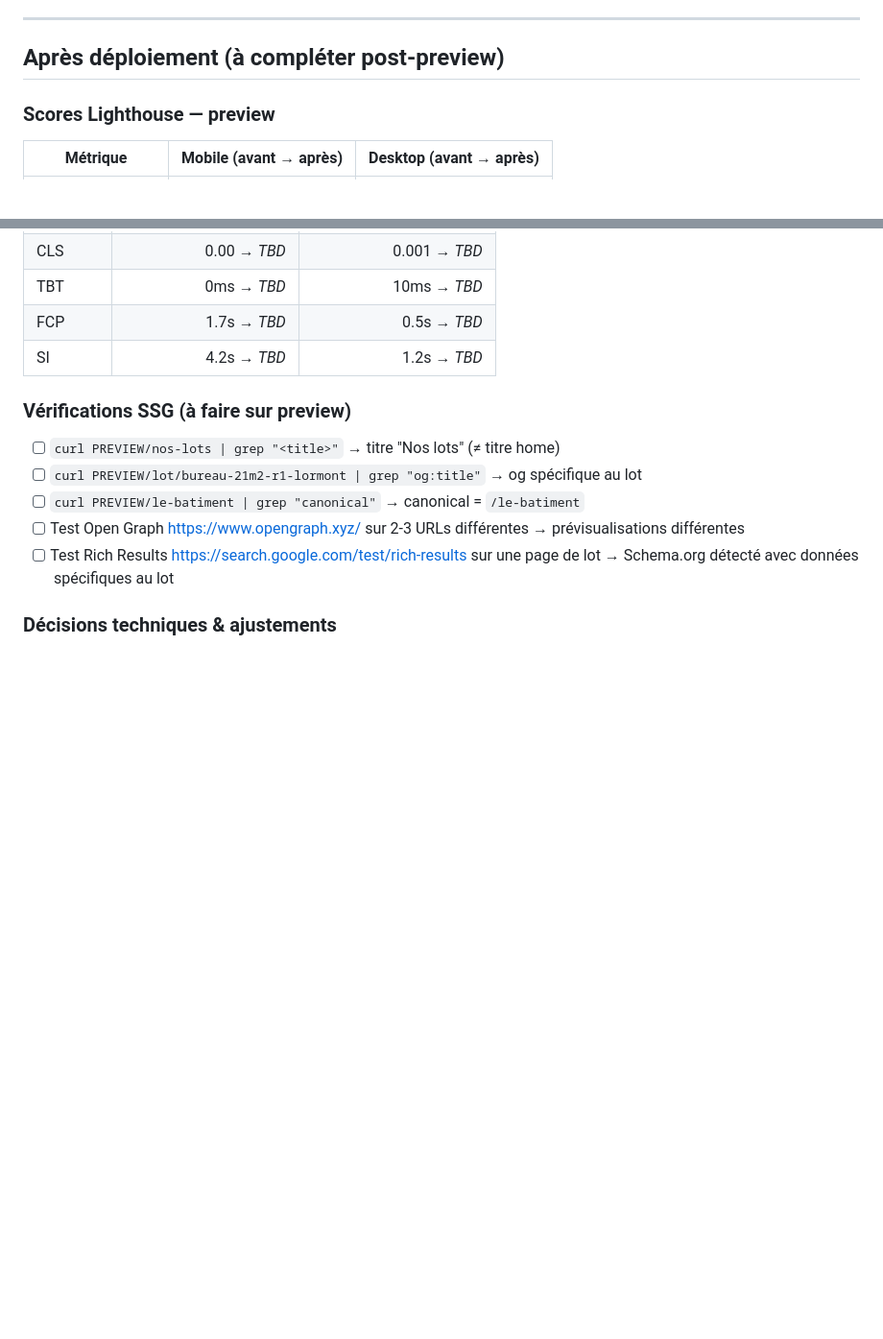
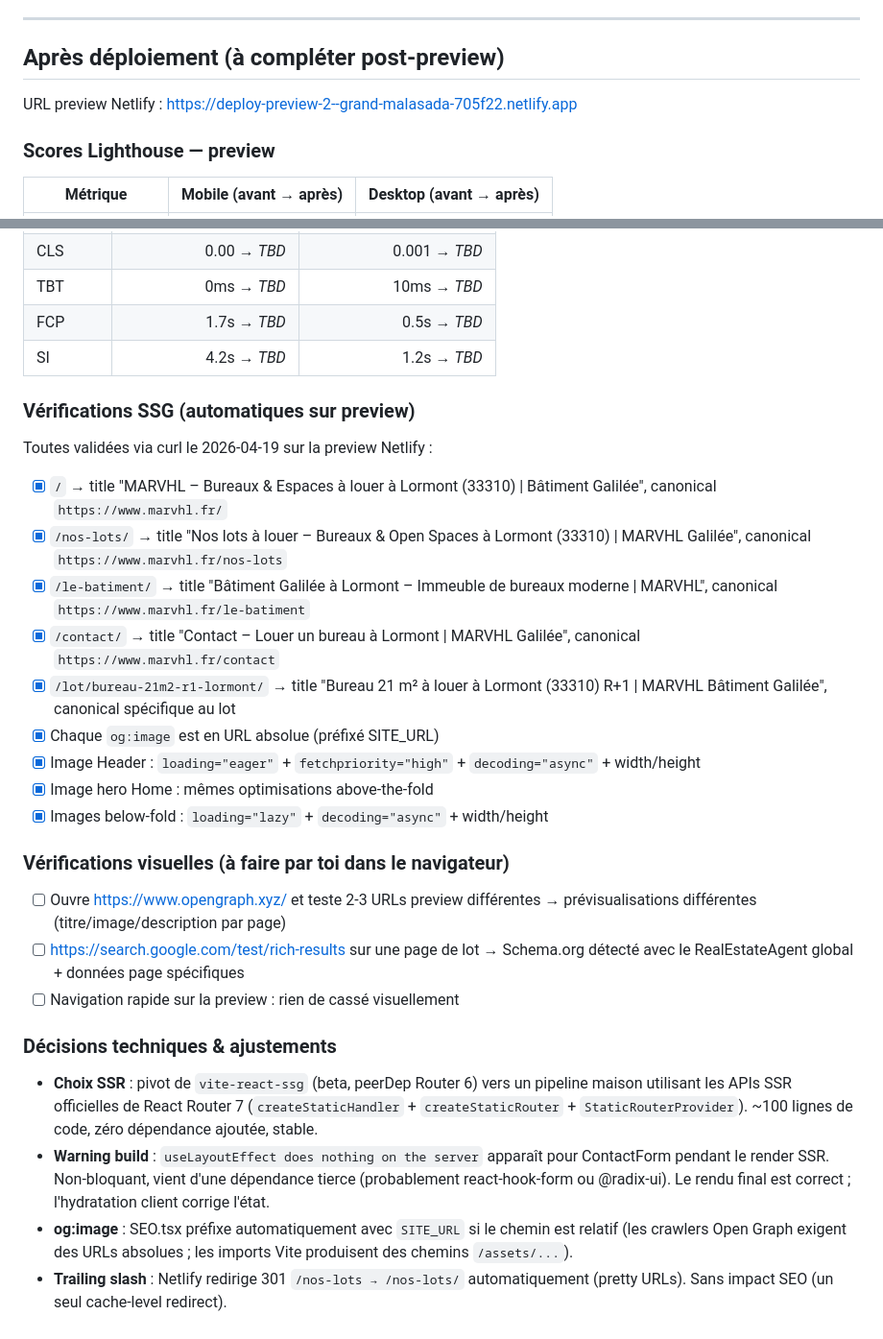
Before and after one commit to amazon-svg/Sitemarvhl, a Markdown page: AUDIT-VAGUE2.md, 2 parts joined by grey strips. Shown at 96% size. Drawn GitHub-style; blank space fills up the shorter version.

Commit message:
docs(vague2): update AUDIT-VAGUE2.md with SSG verification on preview
- URL preview Netlify documentee
- 5 URLs verifiees en direct via curl : titles et canonicals uniques
- og:image en URL absolue confirme
- Image attrs (loading/decoding/fetchpriority/width/height) verifiees
  dans le HTML servi par la preview
- Decisions techniques documentees (pivot SSR maison, warning
  useLayoutEffect cosmetique, prefix SITE_URL sur og:image)

Scores Lighthouse post-deploy : en attente de remesure manuelle par Arnaud.

Co-Authored-By: Claude Opus 4.7 (1M context) <noreply@anthropic.com>

```diff
--- a/AUDIT-VAGUE2.md
+++ b/AUDIT-VAGUE2.md
@@ -52,7 +52,7 @@ Démonstration sur `https://www.marvhl.fr/lot/bureau-21m2-r1-lormont` (21 avr. 2
 
 ## Après déploiement (à compléter post-preview)
 
-<!-- Sera rempli après déploiement de la PR vague-2-prerender sur l'URL preview Netlify -->
+URL preview Netlify : https://deploy-preview-2--grand-malasada-705f22.netlify.app
 
 ### Scores Lighthouse — preview
 
@@ -73,14 +73,29 @@ Démonstration sur `https://www.marvhl.fr/lot/bureau-21m2-r1-lormont` (21 avr. 2
 | FCP      | 1.7s → _TBD_           | 0.5s → _TBD_            |
 | SI       | 4.2s → _TBD_           | 1.2s → _TBD_            |
 
-### Vérifications SSG (à faire sur preview)
+### Vérifications SSG (automatiques sur preview)
 
-- [ ] `curl PREVIEW/nos-lots | grep "<title>"` → titre "Nos lots" (≠ titre home)
-- [ ] `curl PREVIEW/lot/bureau-21m2-r1-lormont | grep "og:title"` → og spécifique au lot
-- [ ] `curl PREVIEW/le-batiment | grep "canonical"` → canonical = `/le-batiment`
-- [ ] Test Open Graph https://www.opengraph.xyz/ sur 2-3 URLs différentes → prévisualisations différentes
-- [ ] Test Rich Results https://search.google.com/test/rich-results sur une page de lot → Schema.org détecté avec données spécifiques au lot
+Toutes validées via curl le 2026-04-19 sur la preview Netlify :
+
+- [x] `/` → title "MARVHL – Bureaux & Espaces à louer à Lormont (33310) | Bâtiment Galilée", canonical `https://www.marvhl.fr/`
+- [x] `/nos-lots/` → title "Nos lots à louer – Bureaux & Open Spaces à Lormont (33310) | MARVHL Galilée", canonical `https://www.marvhl.fr/nos-lots`
+- [x] `/le-batiment/` → title "Bâtiment Galilée à Lormont – Immeuble de bureaux moderne | MARVHL", canonical `https://www.marvhl.fr/le-batiment`
+- [x] `/contact/` → title "Contact – Louer un bureau à Lormont | MARVHL Galilée", canonical `https://www.marvhl.fr/contact`
+- [x] `/lot/bureau-21m2-r1-lormont/` → title "Bureau 21 m² à louer à Lormont (33310) R+1 | MARVHL Bâtiment Galilée", canonical spécifique au lot
+- [x] Chaque `og:image` est en URL absolue (préfixé SITE_URL)
+- [x] Image Header : `loading="eager"` + `fetchpriority="high"` + `decoding="async"` + width/height
+- [x] Image hero Home : mêmes optimisations above-the-fold
+- [x] Images below-fold : `loading="lazy"` + `decoding="async"` + width/height
+
+### Vérifications visuelles (à faire par toi dans le navigateur)
+
+- [ ] Ouvre https://www.opengraph.xyz/ et teste 2-3 URLs preview différentes → prévisualisations différentes (titre/image/description par page)
+- [ ] https://search.google.com/test/rich-results sur une page de lot → Schema.org détecté avec le RealEstateAgent global + données page spécifiques
+- [ ] Navigation rapide sur la preview : rien de cassé visuellement
 
 ### Décisions techniques & ajustements
 
-<!-- À remplir si un arbitrage particulier a dû être fait pendant l'implémentation -->
+- **Choix SSR** : pivot de `vite-react-ssg` (beta, peerDep Router 6) vers un pipeline maison utilisant les APIs SSR officielles de React Router 7 (`createStaticHandler` + `createStaticRouter` + `StaticRouterProvider`). ~100 lignes de code, zéro dépendance ajoutée, stable.
+- **Warning build** : `useLayoutEffect does nothing on the server` apparaît pour ContactForm pendant le render SSR. Non-bloquant, vient d'une dépendance tierce (probablement react-hook-form ou @radix-ui). Le rendu final est correct ; l'hydratation client corrige l'état.
+- **og:image** : SEO.tsx préfixe automatiquement avec `SITE_URL` si le chemin est relatif (les crawlers Open Graph exigent des URLs absolues ; les imports Vite produisent des chemins `/assets/...`).
+- **Trailing slash** : Netlify redirige 301 `/nos-lots → /nos-lots/` automatiquement (pretty URLs). Sans impact SEO (un seul cache-level redirect).
```
